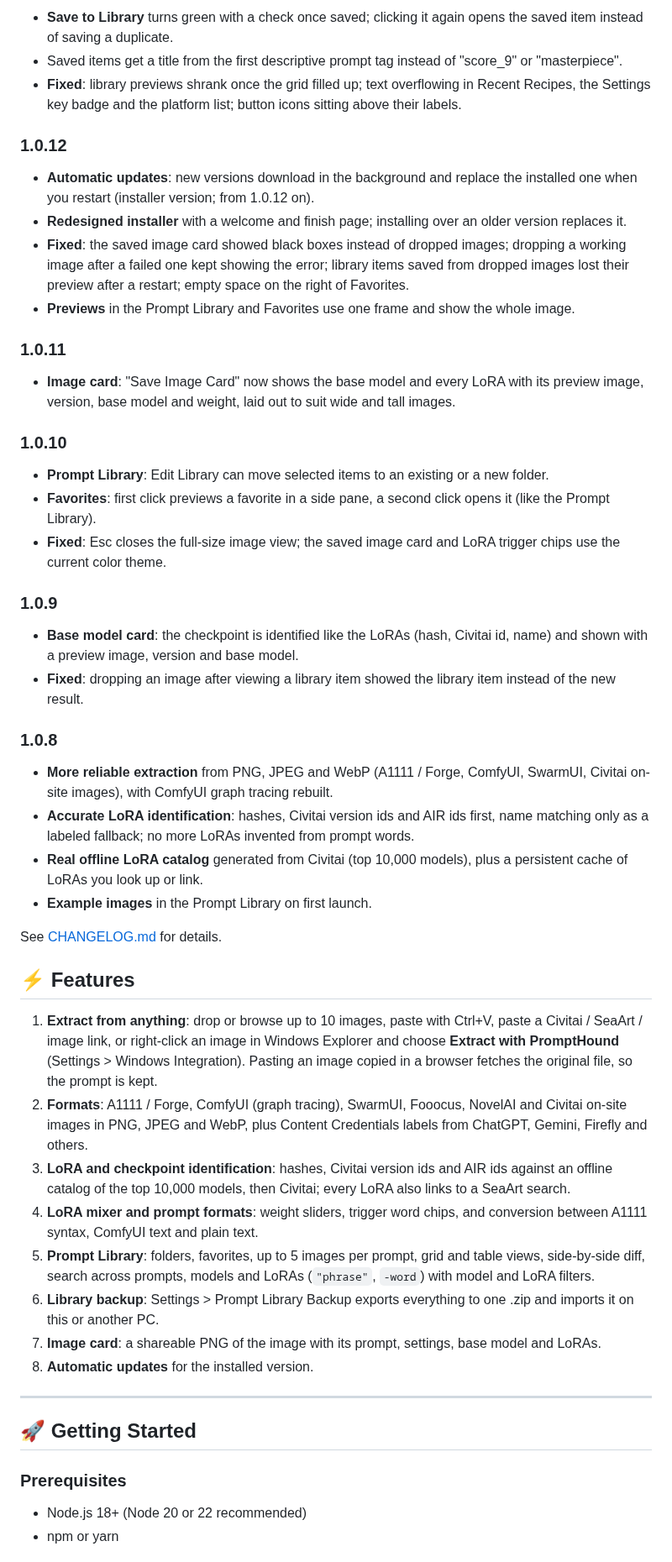
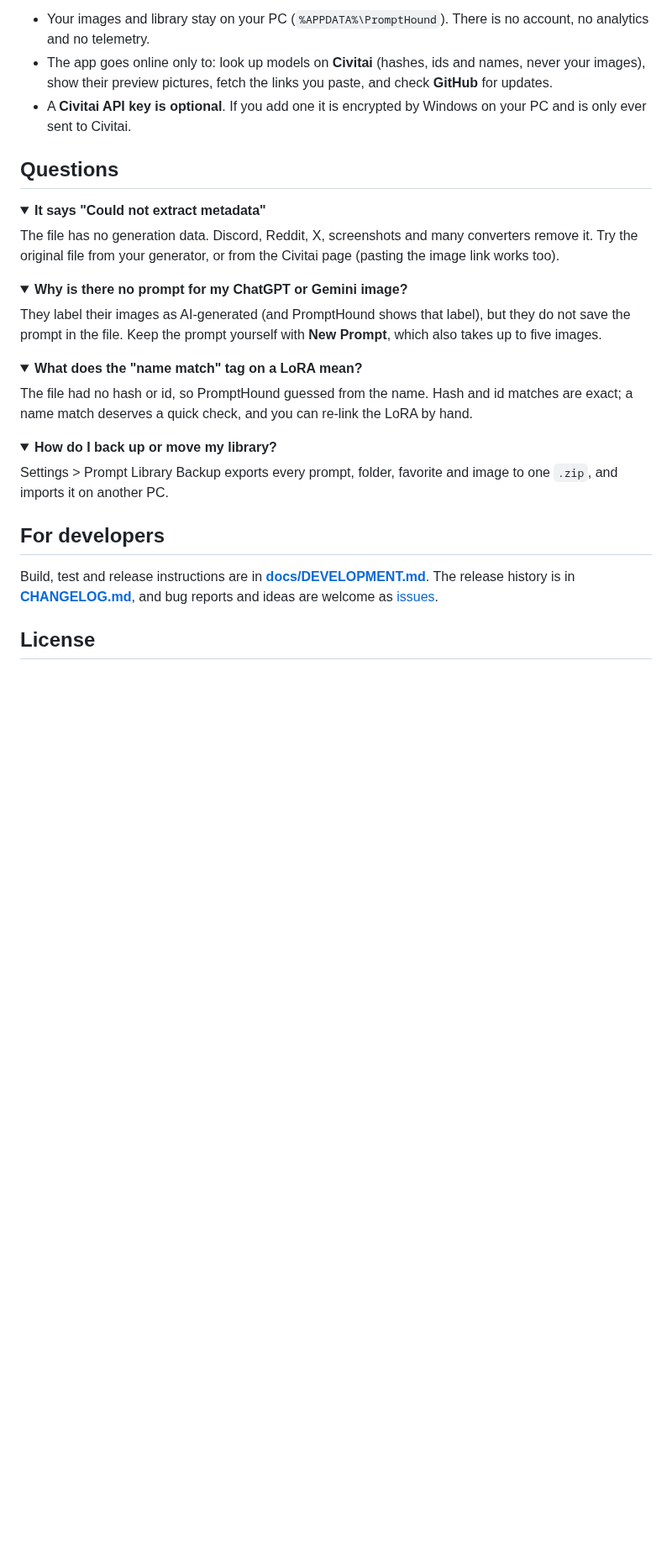
Before and after one commit to Kisaragi000/PromptHound, a Markdown page: README.md, the part around one of its changes. Shown at 84% size. GitHub-like rendering; folded sections open; blank space fills up the shorter version.

```diff
--- a/README.md
+++ b/README.md
@@ -74,55 +65,37 @@ PromptHound/
 
-- **Save to Library** turns green with a check once saved; clicking it again opens the saved item instead of saving a duplicate.
-- Saved items get a title from the first descriptive prompt tag instead of "score_9" or "masterpiece".
-- **Fixed**: library previews shrank once the grid filled up; text overflowing in Recent Recipes, the Settings key badge and the platform list; button icons sitting above their labels.
+- Your images and library stay on your PC (`%APPDATA%\PromptHound`). There is no account, no analytics and no telemetry.
+- The app goes online only to: look up models on **Civitai** (hashes, ids and names, never your images), show their preview pictures, fetch the links you paste, and check **GitHub** for updates.
+- A **Civitai API key is optional**. If you add one it is encrypted by Windows on your PC and is only ever sent to Civitai.
 
-### 1.0.12
+## Questions
 
-- **Automatic updates**: new versions download in the background and replace the installed one when you restart (installer version; from 1.0.12 on).
-- **Redesigned installer** with a welcome and finish page; installing over an older version replaces it.
-- **Fixed**: the saved image card showed black boxes instead of dropped images; dropping a working image after a failed one kept showing the error; library items saved from dropped images lost their preview after a restart; empty space on the right of Favorites.
-- **Previews** in the Prompt Library and Favorites use one frame and show the whole image.
+<details>
+<summary><b>It says "Could not extract metadata"</b></summary>
 
-### 1.0.11
+The file has no generation data. Discord, Reddit, X, screenshots and many converters remove it. Try the original file from your generator, or from the Civitai page (pasting the image link works too).
+</details>
 
-- **Image card**: "Save Image Card" now shows the base model and every LoRA with its preview image, version, base model and weight, laid out to suit wide and tall images.
+<details>
+<summary><b>Why is there no prompt for my ChatGPT or Gemini image?</b></summary>
 
-### 1.0.10
+They label their images as AI-generated (and PromptHound shows that label), but they do not save the prompt in the file. Keep the prompt yourself with <b>New Prompt</b>, which also takes up to five images.
+</details>
 
-- **Prompt Library**: Edit Library can move selected items to an existing or a new folder.
-- **Favorites**: first click previews a favorite in a side pane, a second click opens it (like the Prompt Library).
-- **Fixed**: Esc closes the full-size image view; the saved image card and LoRA trigger chips use the current color theme.
+<details>
+<summary><b>What does the "name match" tag on a LoRA mean?</b></summary>
 
-### 1.0.9
+The file had no hash or id, so PromptHound guessed from the name. Hash and id matches are exact; a name match deserves a quick check, and you can re-link the LoRA by hand.
+</details>
 
-- **Base model card**: the checkpoint is identified like the LoRAs (hash, Civitai id, name) and shown with a preview image, version and base model.
-- **Fixed**: dropping an image after viewing a library item showed the library item instead of the new result.
+<details>
+<summary><b>How do I back up or move my library?</b></summary>
 
-### 1.0.8
+Settings > Prompt Library Backup exports every prompt, folder, favorite and image to one `.zip`, and imports it on another PC.
+</details>
 
-- **More reliable extraction** from PNG, JPEG and WebP (A1111 / Forge, ComfyUI, SwarmUI, Civitai on-site images), with ComfyUI graph tracing rebuilt.
-- **Accurate LoRA identification**: hashes, Civitai version ids and AIR ids first, name matching only as a labeled fallback; no more LoRAs invented from prompt words.
-- **Real offline LoRA catalog** generated from Civitai (top 10,000 models), plus a persistent cache of LoRAs you look up or link.
-- **Example images** in the Prompt Library on first launch.
+## For developers
 
-See [CHANGELOG.md](CHANGELOG.md) for details.
+Build, test and release instructions are in **[docs/DEVELOPMENT.md](docs/DEVELOPMENT.md)**. The release history is in **[CHANGELOG.md](CHANGELOG.md)**, and bug reports and ideas are welcome as [issues](https://github.com/Kisaragi000/PromptHound/issues/new/choose).
 
-## ⚡ Features
+## License
 
-1. **Extract from anything**: drop or browse up to 10 images, paste with Ctrl+V, paste a Civitai / SeaArt / image link, or right-click an image in Windows Explorer and choose **Extract with PromptHound** (Settings > Windows Integration). Pasting an image copied in a browser fetches the original file, so the prompt is kept.
-2. **Formats**: A1111 / Forge, ComfyUI (graph tracing), SwarmUI, Fooocus, NovelAI and Civitai on-site images in PNG, JPEG and WebP, plus Content Credentials labels from ChatGPT, Gemini, Firefly and others.
-3. **LoRA and checkpoint identification**: hashes, Civitai version ids and AIR ids against an offline catalog of the top 10,000 models, then Civitai; every LoRA also links to a SeaArt search.
-4. **LoRA mixer and prompt formats**: weight sliders, trigger word chips, and conversion between A1111 syntax, ComfyUI text and plain text.
-5. **Prompt Library**: folders, favorites, up to 5 images per prompt, grid and table views, side-by-side diff, search across prompts, models and LoRAs (`"phrase"`, `-word`) with model and LoRA filters.
-6. **Library backup**: Settings > Prompt Library Backup exports everything to one .zip and imports it on this or another PC.
-7. **Image card**: a shareable PNG of the image with its prompt, settings, base model and LoRAs.
-8. **Automatic updates** for the installed version.
-
----
-
-## 🚀 Getting Started
-
-### Prerequisites
-- Node.js 18+ (Node 20 or 22 recommended)
-- npm or yarn
-
```
Also changed, not shown: other parts of README.md (+48 -118 lines), docs/DEVELOPMENT.md (added, +135 -0 lines), docs/README.md (+1 -0 lines), docs/images/image-card.jpg (added), docs/images/library.jpg (added), docs/images/result.jpg (added), 6 other files.
